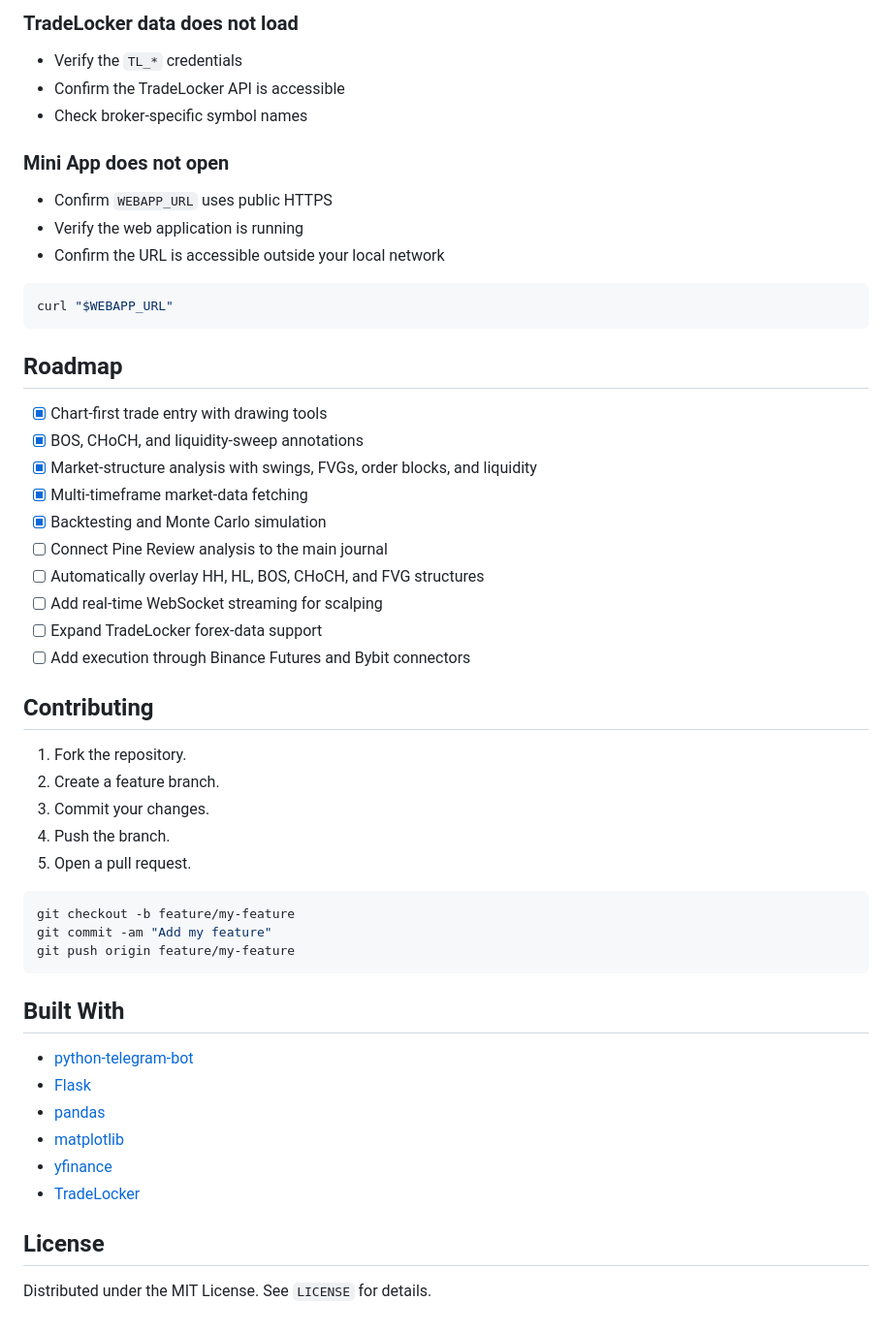
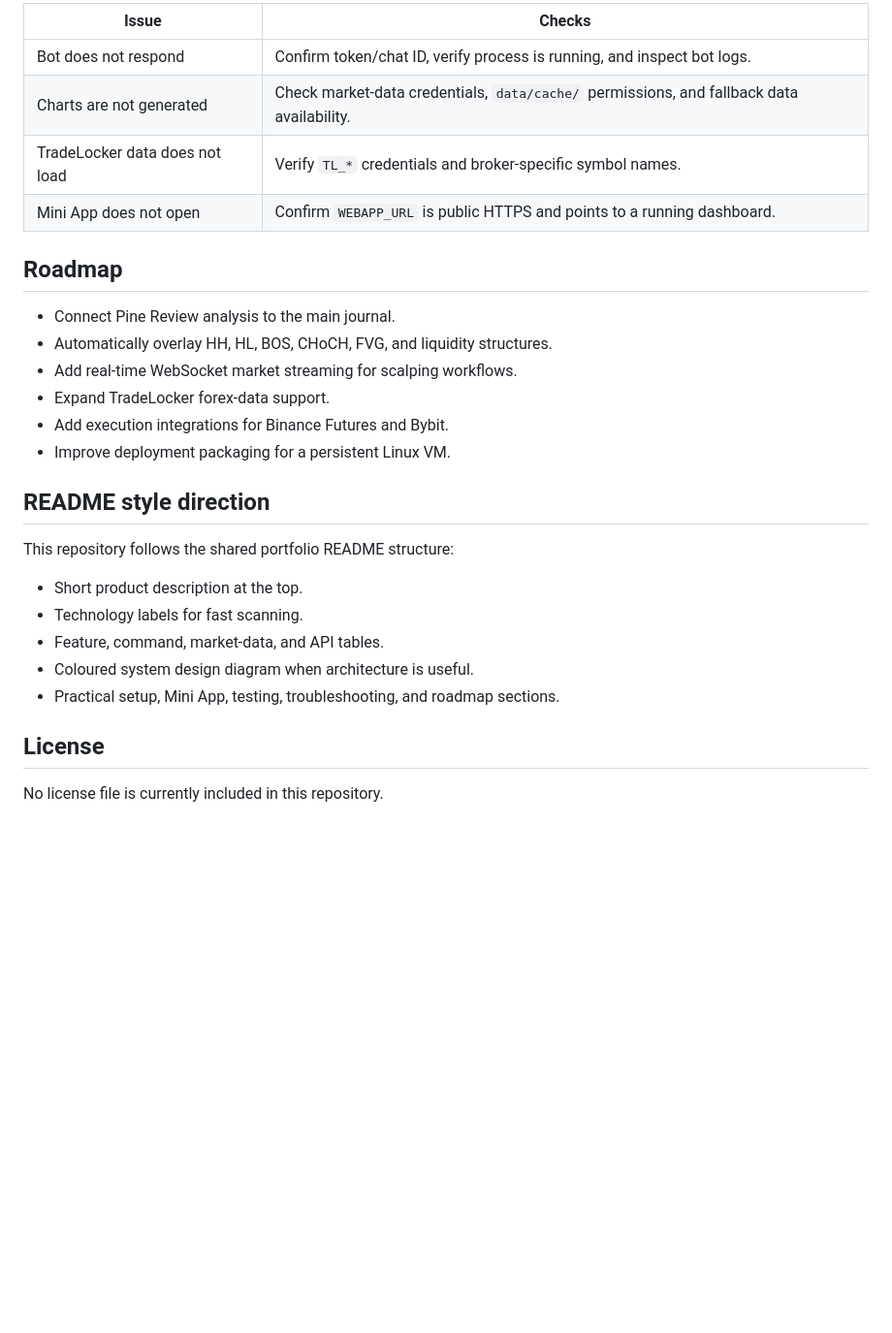
Before and after one commit to brusnyak/lingonberry_journal, a Markdown page: README.md, the part around one of its changes. Shown at 97% size. GitHub-like rendering; blank space fills up the shorter version.

````diff
--- a/README.md
+++ b/README.md
@@ -290,55 +268,29 @@ ps aux | grep journal_daemon
-### TradeLocker data does not load
-
-* Verify the `TL_*` credentials
-* Confirm the TradeLocker API is accessible
-* Check broker-specific symbol names
-
-### Mini App does not open
-
-* Confirm `WEBAPP_URL` uses public HTTPS
-* Verify the web application is running
-* Confirm the URL is accessible outside your local network
-
-```bash
-curl "$WEBAPP_URL"
-```
+| Issue | Checks |
+| --- | --- |
+| Bot does not respond | Confirm token/chat ID, verify process is running, and inspect bot logs. |
+| Charts are not generated | Check market-data credentials, `data/cache/` permissions, and fallback data availability. |
+| TradeLocker data does not load | Verify `TL_*` credentials and broker-specific symbol names. |
+| Mini App does not open | Confirm `WEBAPP_URL` is public HTTPS and points to a running dashboard. |
 
 ## Roadmap
 
-* [x] Chart-first trade entry with drawing tools
-* [x] BOS, CHoCH, and liquidity-sweep annotations
-* [x] Market-structure analysis with swings, FVGs, order blocks, and liquidity
-* [x] Multi-timeframe market-data fetching
-* [x] Backtesting and Monte Carlo simulation
-* [ ] Connect Pine Review analysis to the main journal
-* [ ] Automatically overlay HH, HL, BOS, CHoCH, and FVG structures
-* [ ] Add real-time WebSocket streaming for scalping
-* [ ] Expand TradeLocker forex-data support
-* [ ] Add execution through Binance Futures and Bybit connectors
+- Connect Pine Review analysis to the main journal.
+- Automatically overlay HH, HL, BOS, CHoCH, FVG, and liquidity structures.
+- Add real-time WebSocket market streaming for scalping workflows.
+- Expand TradeLocker forex-data support.
+- Add execution integrations for Binance Futures and Bybit.
+- Improve deployment packaging for a persistent Linux VM.
 
-## Contributing
+## README style direction
 
-1. Fork the repository.
-2. Create a feature branch.
-3. Commit your changes.
-4. Push the branch.
-5. Open a pull request.
+This repository follows the shared portfolio README structure:
 
-```bash
-git checkout -b feature/my-feature
-git commit -am "Add my feature"
-git push origin feature/my-feature
-```
-
-## Built With
-
-* [python-telegram-bot](https://github.com/python-telegram-bot/python-telegram-bot)
-* [Flask](https://flask.palletsprojects.com/)
-* [pandas](https://pandas.pydata.org/)
-* [matplotlib](https://matplotlib.org/)
-* [yfinance](https://github.com/ranaroussi/yfinance)
-* [TradeLocker](https://tradelocker.com/)
+- Short product description at the top.
+- Technology labels for fast scanning.
+- Feature, command, market-data, and API tables.
+- Coloured system design diagram when architecture is useful.
+- Practical setup, Mini App, testing, troubleshooting, and roadmap sections.
 
 ## License
 
-Distributed under the MIT License. See `LICENSE` for details.
+No license file is currently included in this repository.
````
Also changed, not shown: other parts of README.md (+182 -204 lines).
